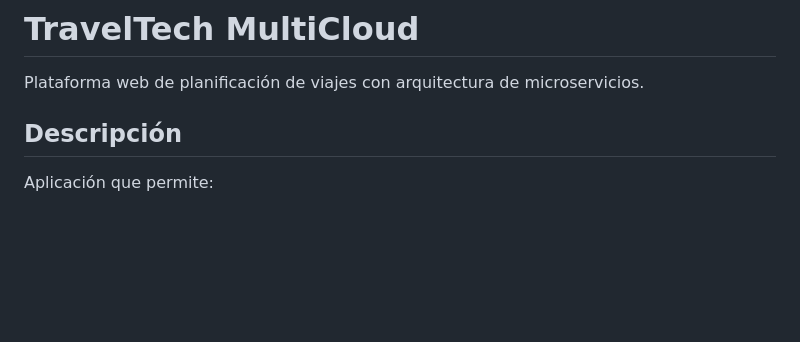
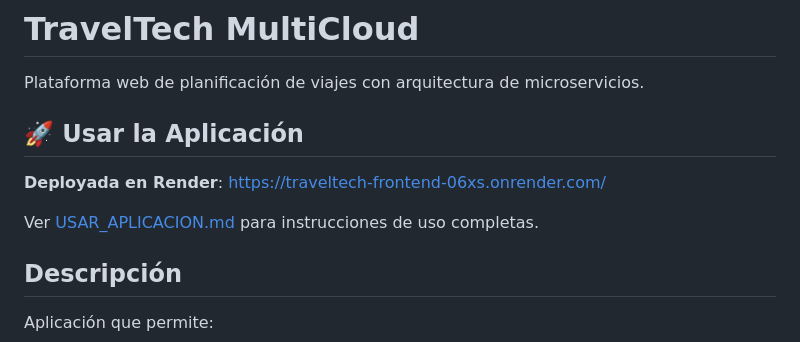
Before and after one commit to sergitorress/traveltech-multicloud, a Markdown page: README.md, the part around the change. Rendered like a GitHub page; blank space fills up the shorter version.

```diff
--- a/README.md
+++ b/README.md
@@ -1,6 +1,12 @@
 # TravelTech MultiCloud
 
 Plataforma web de planificación de viajes con arquitectura de microservicios.
+
+## 🚀 Usar la Aplicación
+
+**Deployada en Render**: https://traveltech-frontend-06xs.onrender.com/
+
+Ver [USAR_APLICACION.md](USAR_APLICACION.md) para instrucciones de uso completas.
 
 ## Descripción
 
```
Also changed, not shown: USAR_APLICACION.md (added, +98 -0 lines).
